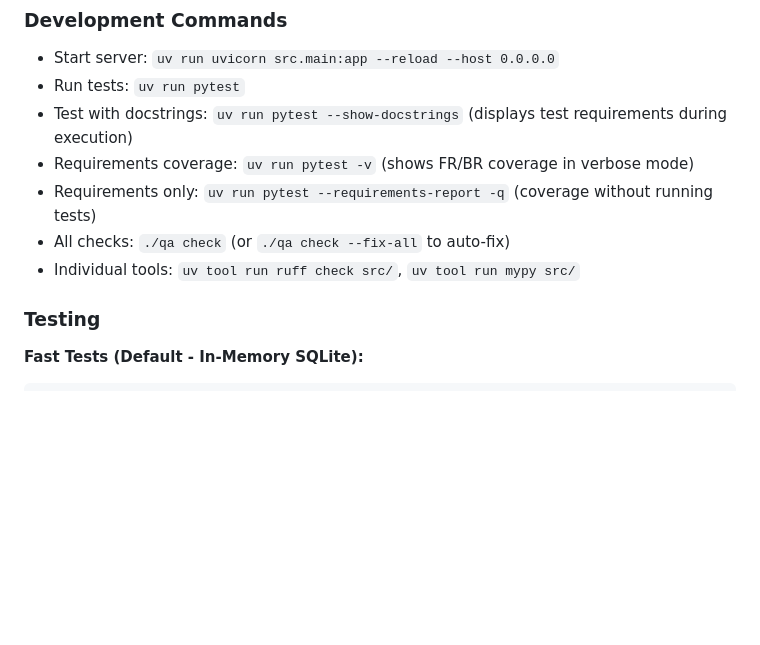
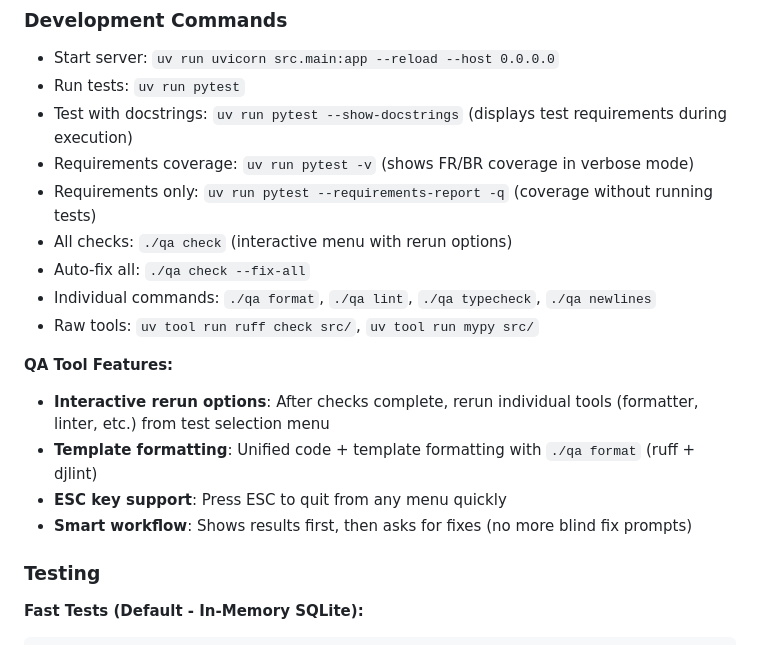
Before and after one commit to joernpreuss/SAVT, a Markdown page: README.md, the part around the change. Drawn GitHub-style; blank space fills up the shorter version.

```diff
--- a/README.md
+++ b/README.md
@@ -61,8 +61,16 @@ uv tool install ruff mypy
 - Test with docstrings: `uv run pytest --show-docstrings` (displays test requirements during execution)
 - Requirements coverage: `uv run pytest -v` (shows FR/BR coverage in verbose mode)
 - Requirements only: `uv run pytest --requirements-report -q` (coverage without running tests)
-- All checks: `./qa check` (or `./qa check --fix-all` to auto-fix)
-- Individual tools: `uv tool run ruff check src/`, `uv tool run mypy src/`
+- All checks: `./qa check` (interactive menu with rerun options)
+- Auto-fix all: `./qa check --fix-all`
+- Individual commands: `./qa format`, `./qa lint`, `./qa typecheck`, `./qa newlines`
+- Raw tools: `uv tool run ruff check src/`, `uv tool run mypy src/`
+
+**QA Tool Features:**
+- **Interactive rerun options**: After checks complete, rerun individual tools (formatter, linter, etc.) from test selection menu
+- **Template formatting**: Unified code + template formatting with `./qa format` (ruff + djlint)
+- **ESC key support**: Press ESC to quit from any menu quickly
+- **Smart workflow**: Shows results first, then asks for fixes (no more blind fix prompts)
 
 ### Testing
 
```
Also changed, not shown: CLAUDE.md (+4 -2 lines), docs/DEVELOPMENT.md (+20 -0 lines).
